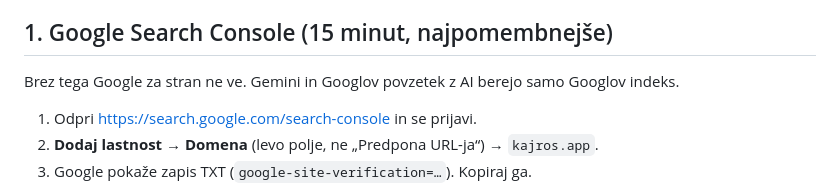
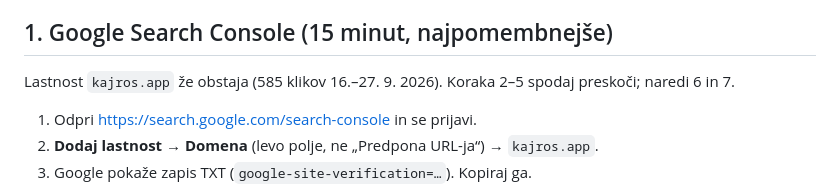
Before and after one commit to David7500/David7500, a Markdown page: docs/ISKALNIKI-NALOGE.md, the part around the change. Rendered like a GitHub page.

```diff
--- a/docs/ISKALNIKI-NALOGE.md
+++ b/docs/ISKALNIKI-NALOGE.md
@@ -6,8 +6,8 @@ tvoje ime. Vrstni red je po učinku.
 
 ## 1. Google Search Console (15 minut, najpomembnejše)
 
-Brez tega Google za stran ne ve. Gemini in Googlov povzetek z AI berejo samo
-Googlov indeks.
+Lastnost `kajros.app` že obstaja (585 klikov 16.–27. 9. 2026). Koraka 2–5
+spodaj preskoči; naredi 6 in 7.
 
 1. Odpri <https://search.google.com/search-console> in se prijavi.
 2. **Dodaj lastnost → Domena** (levo polje, ne „Predpona URL-ja“) → `kajros.app`.
```
Also changed, not shown: docs/MERITVE.md (+1 -1 lines).
